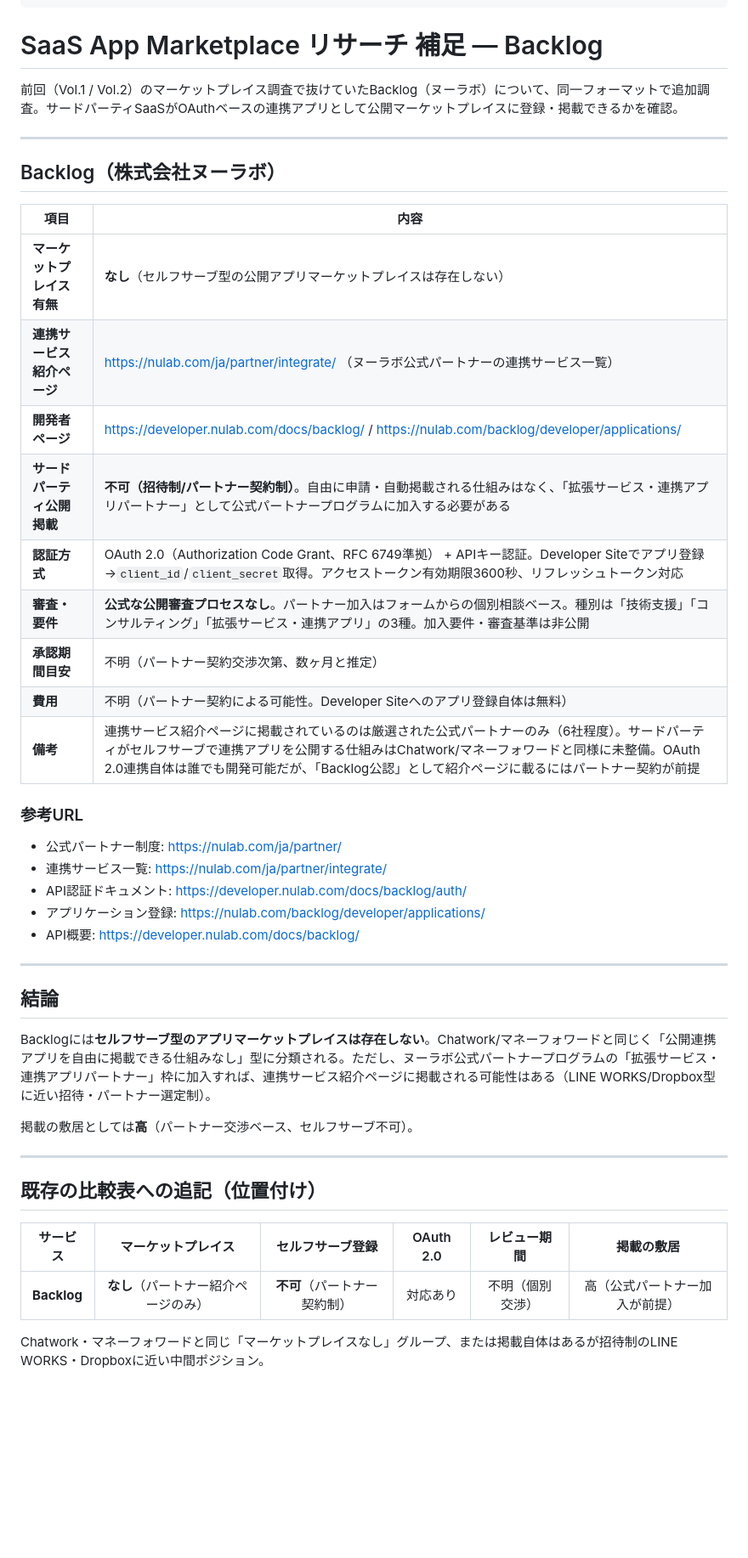
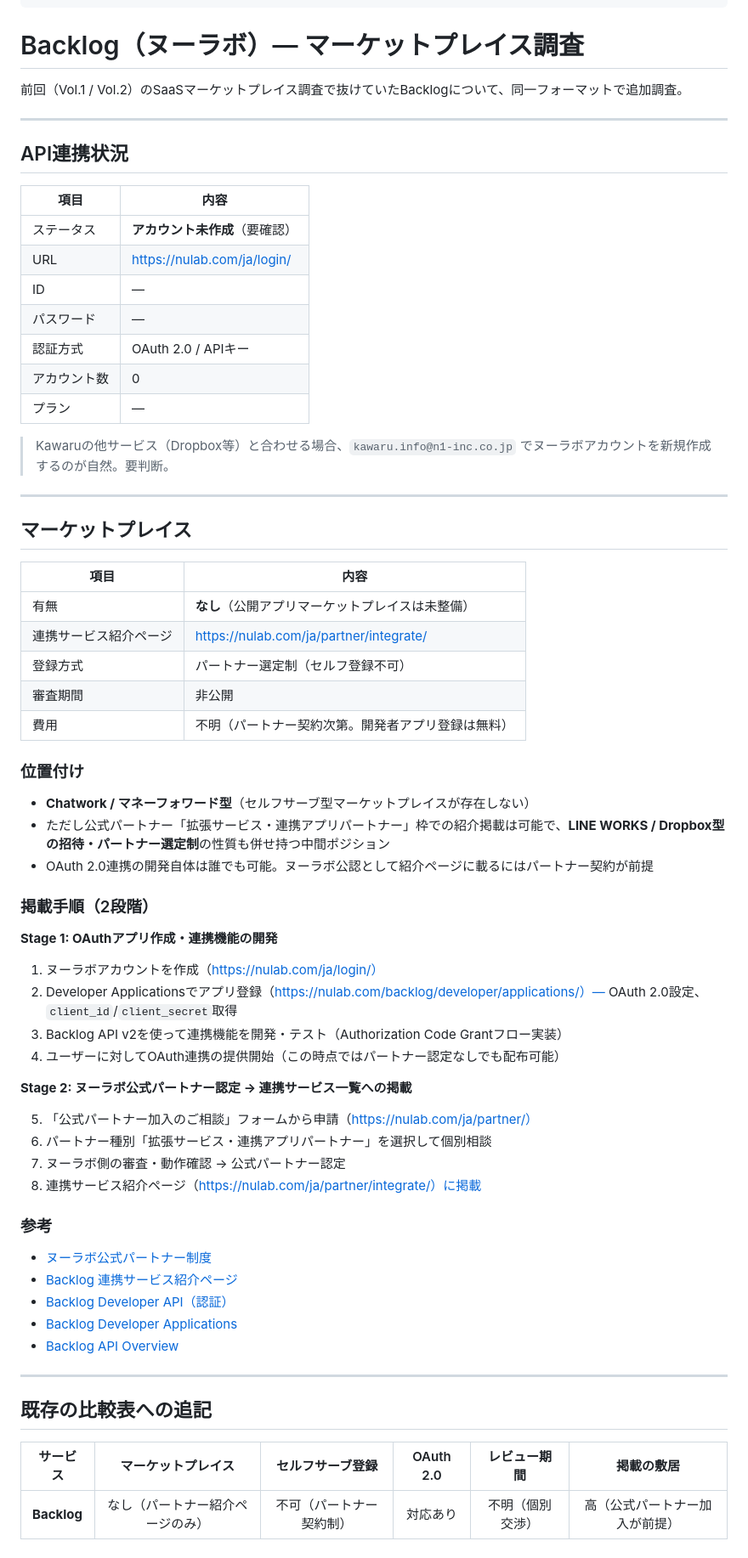
Before and after one commit to Ryunosuke-Okawa/Ryunosuke-n1, a Markdown page: knowledge/digest/saas_app_marketplace_research_backlog_20260422.md, the part around the change. Shown at 85% size. Rendered like a GitHub page; blank space fills up the shorter version.

Commit message:
Auto-save: 2026-04-22 19:37

```diff
--- a/knowledge/digest/saas_app_marketplace_research_backlog_20260422.md
+++ b/knowledge/digest/saas_app_marketplace_research_backlog_20260422.md
@@ -11,47 +11,72 @@ tags:
   - Backlog
 ---
 
-# SaaS App Marketplace リサーチ 補足 — Backlog
+# Backlog（ヌーラボ）— マーケットプレイス調査
 
-前回（Vol.1 / Vol.2）のマーケットプレイス調査で抜けていたBacklog（ヌーラボ）について、同一フォーマットで追加調査。サードパーティSaaSがOAuthベースの連携アプリとして公開マーケットプレイスに登録・掲載できるかを確認。
+前回（Vol.1 / Vol.2）のSaaSマーケットプレイス調査で抜けていたBacklogについて、同一フォーマットで追加調査。
 
 ---
 
-## Backlog（株式会社ヌーラボ）
+## API連携状況
 
 | 項目 | 内容 |
-|------|------|
-| **マーケットプレイス有無** | **なし**（セルフサーブ型の公開アプリマーケットプレイスは存在しない） |
-| **連携サービス紹介ページ** | https://nulab.com/ja/partner/integrate/ （ヌーラボ公式パートナーの連携サービス一覧） |
-| **開発者ページ** | https://developer.nulab.com/docs/backlog/ / https://nulab.com/backlog/developer/applications/ |
-| **サードパーティ公開掲載** | **不可（招待制/パートナー契約制）**。自由に申請・自動掲載される仕組みはなく、「拡張サービス・連携アプリパートナー」として公式パートナープログラムに加入する必要がある |
-| **認証方式** | OAuth 2.0（Authorization Code Grant、RFC 6749準拠） + APIキー認証。Developer Siteでアプリ登録→`client_id`/`client_secret`取得。アクセストークン有効期限3600秒、リフレッシュトークン対応 |
-| **審査・要件** | **公式な公開審査プロセスなし**。パートナー加入はフォームからの個別相談ベース。種別は「技術支援」「コンサルティング」「拡張サービス・連携アプリ」の3種。加入要件・審査基準は非公開 |
-| **承認期間目安** | 不明（パートナー契約交渉次第、数ヶ月と推定） |
-| **費用** | 不明（パートナー契約による可能性。Developer Siteへのアプリ登録自体は無料） |
-| **備考** | 連携サービス紹介ページに掲載されているのは厳選された公式パートナーのみ（6社程度）。サードパーティがセルフサーブで連携アプリを公開する仕組みはChatwork/マネーフォワードと同様に未整備。OAuth 2.0連携自体は誰でも開発可能だが、「Backlog公認」として紹介ページに載るにはパートナー契約が前提 |
+| --- | --- |
+| ステータス | **アカウント未作成**（要確認） |
+| URL | https://nulab.com/ja/login/ |
+| ID | — |
+| パスワード | — |
+| 認証方式 | OAuth 2.0 / APIキー |
+| アカウント数 | 0 |
+| プラン | — |
 
-### 参考URL
-- 公式パートナー制度: https://nulab.com/ja/partner/
-- 連携サービス一覧: https://nulab.com/ja/partner/integrate/
-- API認証ドキュメント: https://developer.nulab.com/docs/backlog/auth/
-- アプリケーション登録: https://nulab.com/backlog/developer/applications/
-- API概要: https://developer.nulab.com/docs/backlog/
+> Kawaruの他サービス（Dropbox等）と合わせる場合、`kawaru.info@n1-inc.co.jp` でヌーラボアカウントを新規作成するのが自然。要判断。
 
 ---
 
-## 結論
+## マーケットプレイス
 
-Backlogには**セルフサーブ型のアプリマーケットプレイスは存在しない**。Chatwork/マネーフォワードと同じく「公開連携アプリを自由に掲載できる仕組みなし」型に分類される。ただし、ヌーラボ公式パートナープログラムの「拡張サービス・連携アプリパートナー」枠に加入すれば、連携サービス紹介ページに掲載される可能性はある（LINE WORKS/Dropbox型に近い招待・パートナー選定制）。
+| 項目 | 内容 |
+| --- | --- |
+| 有無 | **なし**（公開アプリマーケットプレイスは未整備） |
+| 連携サービス紹介ページ | https://nulab.com/ja/partner/integrate/ |
+| 登録方式 | パートナー選定制（セルフ登録不可） |
+| 審査期間 | 非公開 |
+| 費用 | 不明（パートナー契約次第。開発者アプリ登録は無料） |
 
-掲載の敷居としては**高**（パートナー交渉ベース、セルフサーブ不可）。
+### 位置付け
+
+- **Chatwork / マネーフォワード型**（セルフサーブ型マーケットプレイスが存在しない）
+- ただし公式パートナー「拡張サービス・連携アプリパートナー」枠での紹介掲載は可能で、**LINE WORKS / Dropbox型の招待・パートナー選定制**の性質も併せ持つ中間ポジション
+- OAuth 2.0連携の開発自体は誰でも可能。ヌーラボ公認として紹介ページに載るにはパートナー契約が前提
+
+### 掲載手順（2段階）
+
+**Stage 1: OAuthアプリ作成・連携機能の開発**
+
+1. ヌーラボアカウントを作成（https://nulab.com/ja/login/）
+2. Developer Applicationsでアプリ登録（https://nulab.com/backlog/developer/applications/）— OAuth 2.0設定、`client_id`/`client_secret`取得
+3. Backlog API v2を使って連携機能を開発・テスト（Authorization Code Grantフロー実装）
+4. ユーザーに対してOAuth連携の提供開始（この時点ではパートナー認定なしでも配布可能）
+
+**Stage 2: ヌーラボ公式パートナー認定 → 連携サービス一覧への掲載**
+
+5. 「公式パートナー加入のご相談」フォームから申請（https://nulab.com/ja/partner/）
+6. パートナー種別「拡張サービス・連携アプリパートナー」を選択して個別相談
+7. ヌーラボ側の審査・動作確認 → 公式パートナー認定
+8. 連携サービス紹介ページ（https://nulab.com/ja/partner/integrate/）に掲載
+
+### 参考
+
+- [ヌーラボ公式パートナー制度](https://nulab.com/ja/partner/)
+- [Backlog 連携サービス紹介ページ](https://nulab.com/ja/partner/integrate/)
+- [Backlog Developer API（認証）](https://developer.nulab.com/docs/backlog/auth/)
+- [Backlog Developer Applications](https://nulab.com/backlog/developer/applications/)
+- [Backlog API Overview](https://developer.nulab.com/docs/backlog/)
 
 ---
 
-## 既存の比較表への追記（位置付け）
+## 既存の比較表への追記
 
 | サービス | マーケットプレイス | セルフサーブ登録 | OAuth 2.0 | レビュー期間 | 掲載の敷居 |
 |---------|:--:|:--:|:--:|:--:|:--:|
-| **Backlog** | **なし**（パートナー紹介ページのみ） | **不可**（パートナー契約制） | 対応あり | 不明（個別交渉） | 高（公式パートナー加入が前提） |
-
-Chatwork・マネーフォワードと同じ「マーケットプレイスなし」グループ、または掲載自体はあるが招待制のLINE WORKS・Dropboxに近い中間ポジション。
+| **Backlog** | なし（パートナー紹介ページのみ） | 不可（パートナー契約制） | 対応あり | 不明（個別交渉） | 高（公式パートナー加入が前提） |
```
